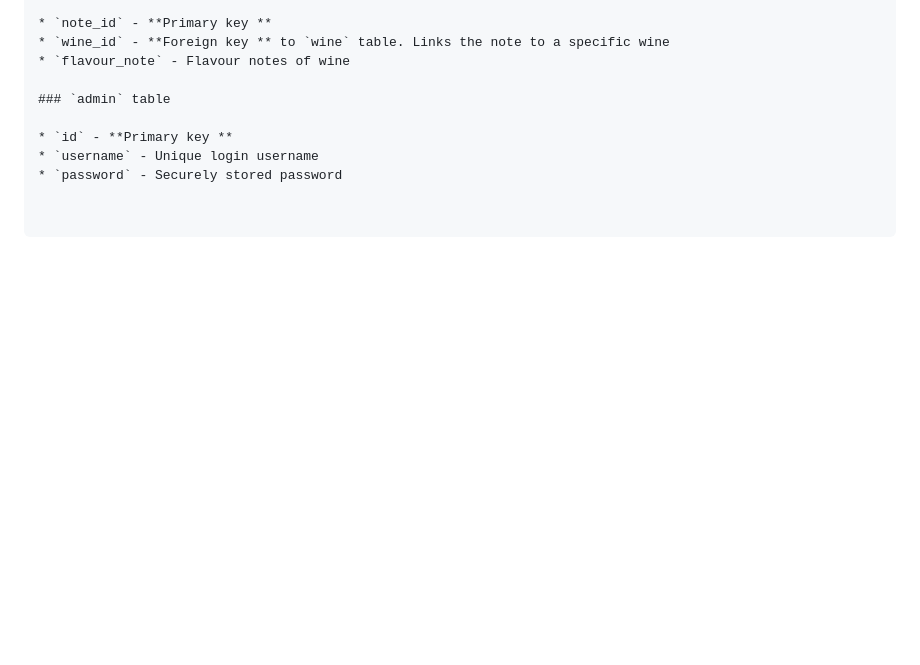
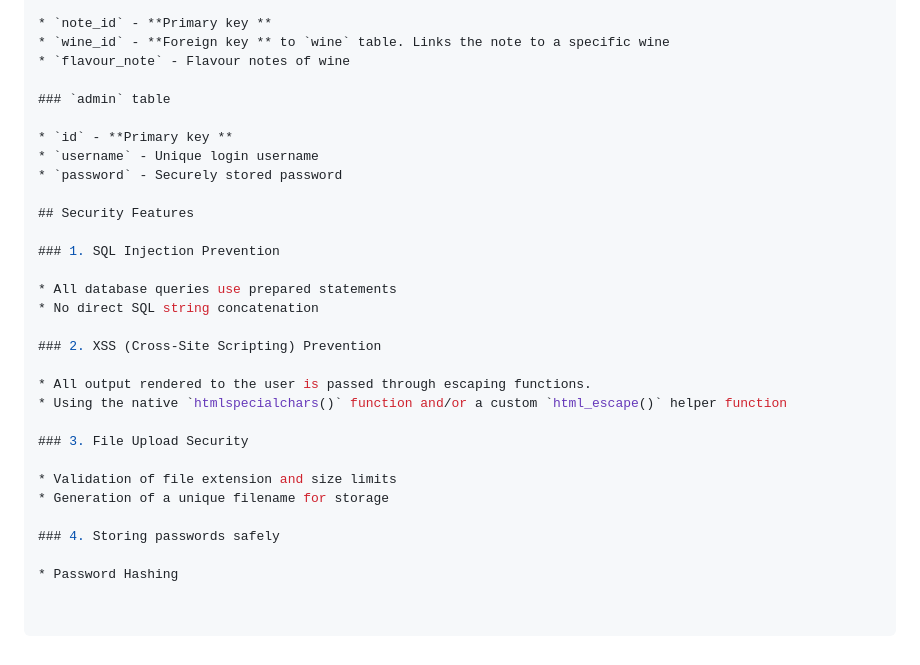
Before and after one commit to lcgraves/bc-wine-recommender, a Markdown page: README.md, the part around the change. Drawn GitHub-style; blank space fills up the shorter version.

Commit message:
Add in security features used

```diff
--- a/README.md
+++ b/README.md
@@ -239,3 +239,24 @@ $sql_wine_update = "
 * `id` - **Primary key **
 * `username` - Unique login username
 * `password` - Securely stored password
+
+## Security Features
+
+### 1. SQL Injection Prevention
+
+* All database queries use prepared statements
+* No direct SQL string concatenation
+
+### 2. XSS (Cross-Site Scripting) Prevention
+
+* All output rendered to the user is passed through escaping functions.
+* Using the native `htmlspecialchars()` function and/or a custom `html_escape()` helper function
+
+### 3. File Upload Security
+
+* Validation of file extension and size limits
+* Generation of a unique filename for storage
+
+### 4. Storing passwords safely
+
+* Password Hashing
```
